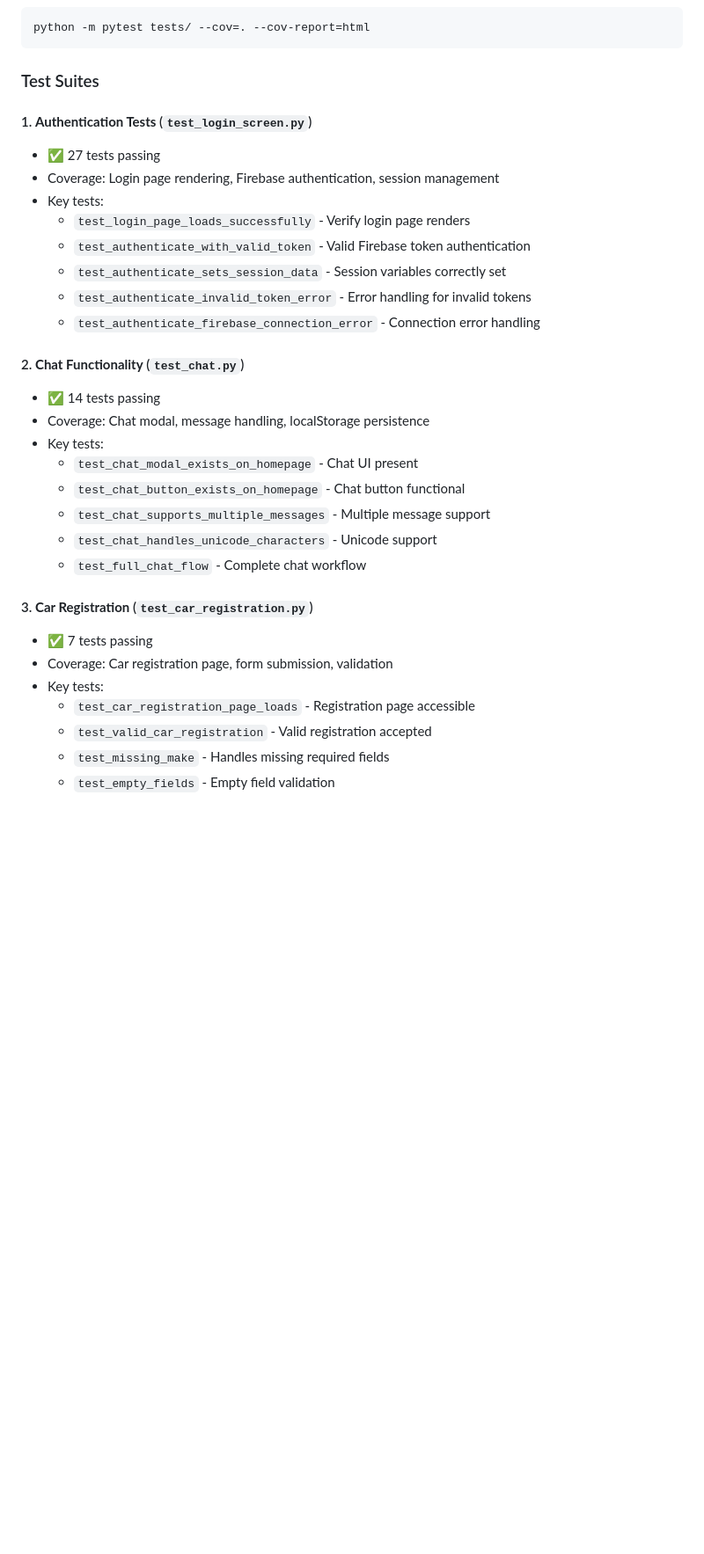
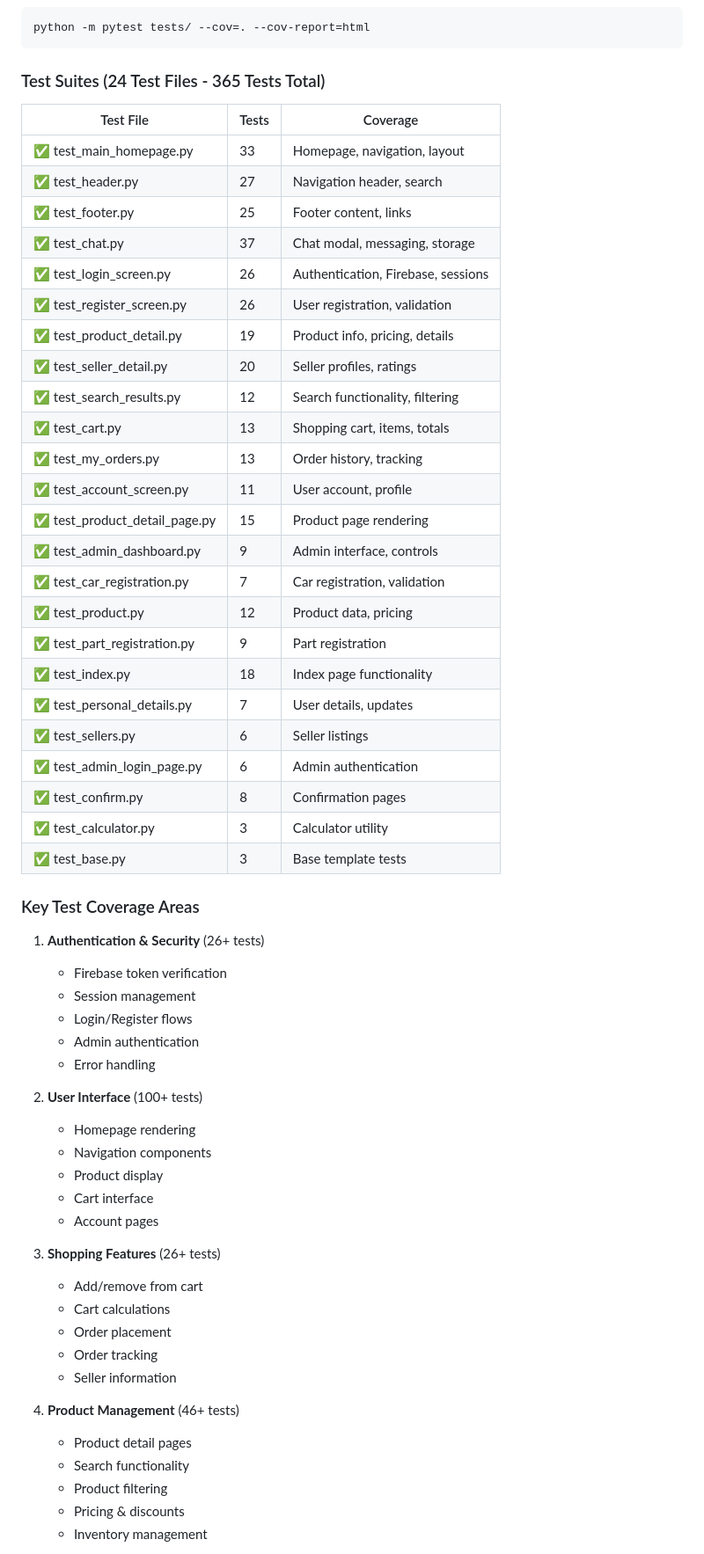
Before and after one commit to Team-3D-UoP/Team-3D-Rep, a Markdown page: README.md, the part around one of its changes. Shown at 88% size. GitHub-like rendering; blank space fills up the shorter version.

Commit message:
Updated readme tests

````diff
--- a/README.md
+++ b/README.md
@@ -273,33 +273,62 @@ python -m pytest tests/test_car_registration.py -v
 python -m pytest tests/ --cov=. --cov-report=html
 ```
 
-### Test Suites
+### Test Suites (24 Test Files - 365 Tests Total)
 
-#### 1. **Authentication Tests** (`test_login_screen.py`)
-- ✅ 27 tests passing
-- Coverage: Login page rendering, Firebase authentication, session management
-- Key tests:
-  - `test_login_page_loads_successfully` - Verify login page renders
-  - `test_authenticate_with_valid_token` - Valid Firebase token authentication
-  - `test_authenticate_sets_session_data` - Session variables correctly set
-  - `test_authenticate_invalid_token_error` - Error handling for invalid tokens
-  - `test_authenticate_firebase_connection_error` - Connection error handling
+| Test File | Tests | Coverage |
+|-----------|-------|----------|
+| ✅ test_main_homepage.py | 33 | Homepage, navigation, layout |
+| ✅ test_header.py | 27 | Navigation header, search |
+| ✅ test_footer.py | 25 | Footer content, links |
+| ✅ test_chat.py | 37 | Chat modal, messaging, storage |
+| ✅ test_login_screen.py | 26 | Authentication, Firebase, sessions |
+| ✅ test_register_screen.py | 26 | User registration, validation |
+| ✅ test_product_detail.py | 19 | Product info, pricing, details |
+| ✅ test_seller_detail.py | 20 | Seller profiles, ratings |
+| ✅ test_search_results.py | 12 | Search functionality, filtering |
+| ✅ test_cart.py | 13 | Shopping cart, items, totals |
+| ✅ test_my_orders.py | 13 | Order history, tracking |
+| ✅ test_account_screen.py | 11 | User account, profile |
+| ✅ test_product_detail_page.py | 15 | Product page rendering |
+| ✅ test_admin_dashboard.py | 9 | Admin interface, controls |
+| ✅ test_car_registration.py | 7 | Car registration, validation |
+| ✅ test_product.py | 12 | Product data, pricing |
+| ✅ test_part_registration.py | 9 | Part registration |
+| ✅ test_index.py | 18 | Index page functionality |
+| ✅ test_personal_details.py | 7 | User details, updates |
+| ✅ test_sellers.py | 6 | Seller listings |
+| ✅ test_admin_login_page.py | 6 | Admin authentication |
+| ✅ test_confirm.py | 8 | Confirmation pages |
+| ✅ test_calculator.py | 3 | Calculator utility |
+| ✅ test_base.py | 3 | Base template tests |
 
-#### 2. **Chat Functionality** (`test_chat.py`)
-- ✅ 14 tests passing
-- Coverage: Chat modal, message handling, localStorage persistence
-- Key tests:
-  - `test_chat_modal_exists_on_homepage` - Chat UI present
-  - `test_chat_button_exists_on_homepage` - Chat button functional
-  - `test_chat_supports_multiple_messages` - Multiple message support
-  - `test_chat_handles_unicode_characters` - Unicode support
-  - `test_full_chat_flow` - Complete chat workflow
+### Key Test Coverage Areas
 
-#### 3. **Car Registration** (`test_car_registration.py`)
-- ✅ 7 tests passing
-- Coverage: Car registration page, form submission, validation
-- Key tests:
-  - `test_car_registration_page_loads` - Registration page accessible
-  - `test_valid_car_registration` - Valid registration accepted
-  - `test_missing_make` - Handles missing required fields
-  - `test_empty_fields` - Empty field validation
+1. **Authentication & Security** (26+ tests)
+   - Firebase token verification
+   - Session management
+   - Login/Register flows
+   - Admin authentication
+   - Error handling
+
+2. **User Interface** (100+ tests)
+   - Homepage rendering
+   - Navigation components
+   - Product display
+   - Cart interface
+   - Account pages
+
+3. **Shopping Features** (26+ tests)
+   - Add/remove from cart
+   - Cart calculations
+   - Order placement
+   - Order tracking
+   - Seller information
+
+4. **Product Management** (46+ tests)
+   - Product detail pages
+   - Search functionality
+   - Product filtering
+   - Pricing & discounts
+   - Inventory management
+
````
Also changed, not shown: other parts of README.md (+14 -1 lines).
